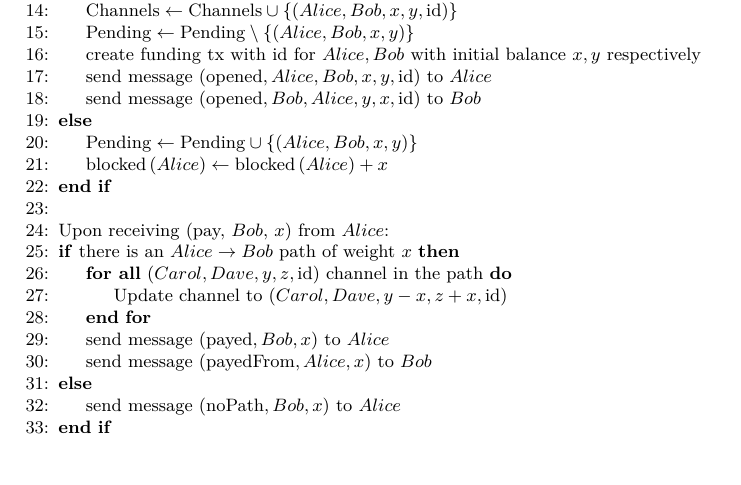
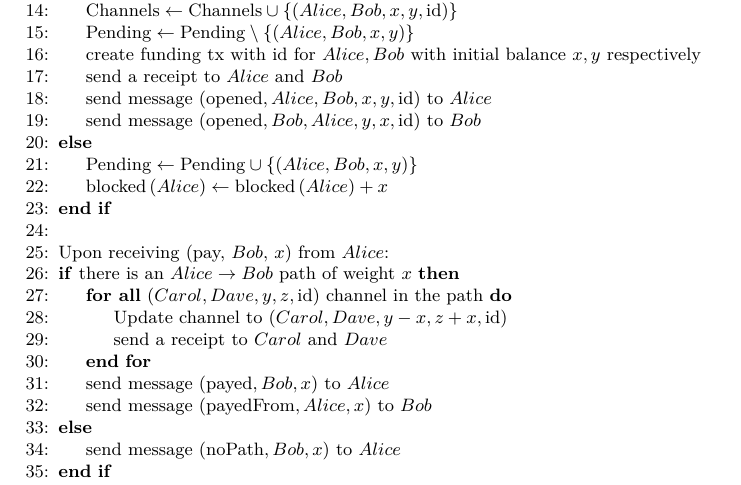
Before and after one commit to OrfeasLitos/PaymentChannels, a LaTeX paper (src/paymentChannels.tex, which reads src/payfunc.tex): part of page 23 of 24, cut so that both start at the same text. Compiled offline with pdfLaTeX.

Commit message:
Add receipts

```diff
--- a/src/payfunc.tex
+++ b/src/payfunc.tex
@@ -25,6 +25,7 @@
         Bob, x, y\right)\right\}$
         \State create funding tx with id for $Alice, Bob$ with initial balance $x, y$
         respectively
+        \State send a receipt to $Alice$ and $Bob$
         \State send message $\left(\mathrm{opened}, Alice, Bob, x, y, \mathrm{id}\right)$
         to $Alice$
         \State send message $\left(\mathrm{opened}, Bob, Alice, y, x, \mathrm{id}\right)$
@@ -40,6 +41,7 @@
       \If{there is an $Alice \rightarrow Bob$ path of weight $x$}
         \ForAll{$\left(Carol, Dave, y, z, \mathrm{id}\right)$ channel in the path}
           \State Update channel to $\left(Carol, Dave, y - x, z + x, \mathrm{id}\right)$
+          \State send a receipt to $Carol$ and $Dave$
         \EndFor
         \State send message $\left(\mathrm{payed}, Bob, x\right)$ to $Alice$
         \State send message $\left(\mathrm{payedFrom}, Alice, x\right)$ to $Bob$
```
